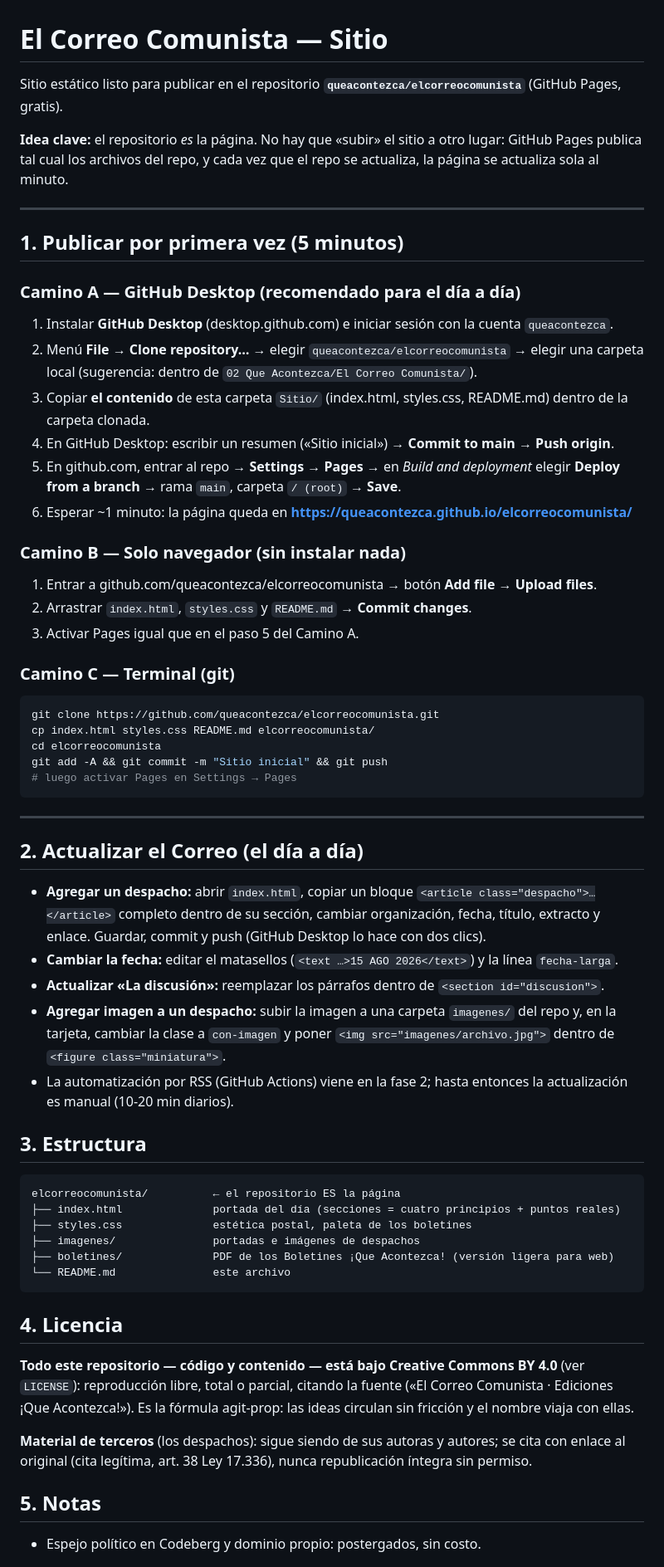
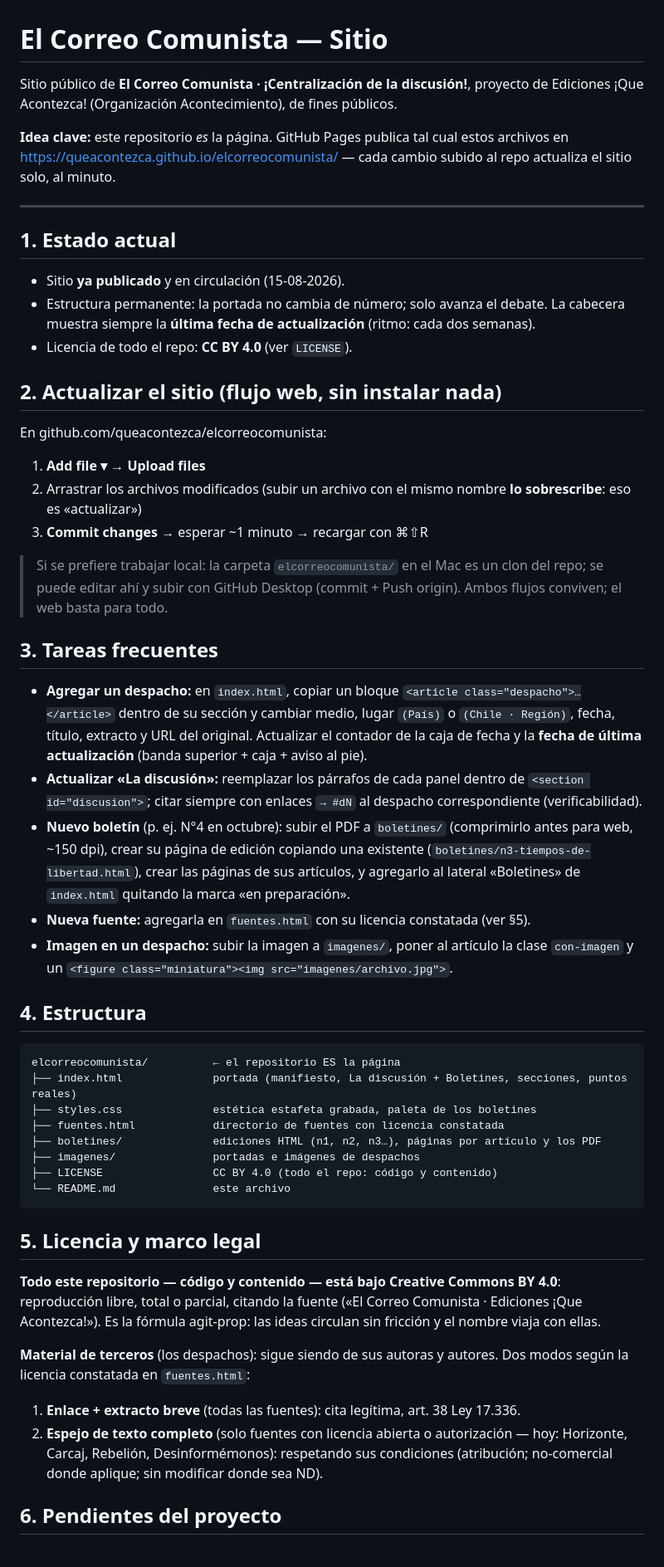
Before and after one commit to queacontezca/elcorreocomunista, a Markdown page: README.md, the part around one of its changes. Shown at 83% size. GitHub-like rendering.

````diff
--- a/README.md
+++ b/README.md
@@ -1,66 +1,56 @@
 # El Correo Comunista — Sitio
 
-Sitio estático listo para publicar en el repositorio **`queacontezca/elcorreocomunista`** (GitHub Pages, gratis).
+Sitio público de **El Correo Comunista · ¡Centralización de la discusión!**, proyecto de Ediciones ¡Que Acontezca! (Organización Acontecimiento), de fines públicos.
 
-**Idea clave:** el repositorio *es* la página. No hay que «subir» el sitio a otro lugar: GitHub Pages publica tal cual los archivos del repo, y cada vez que el repo se actualiza, la página se actualiza sola al minuto.
+**Idea clave:** este repositorio *es* la página. GitHub Pages publica tal cual estos archivos en <https://queacontezca.github.io/elcorreocomunista/> — cada cambio subido al repo actualiza el sitio solo, al minuto.
 
 ---
 
-## 1. Publicar por primera vez (5 minutos)
+## 1. Estado actual
 
-### Camino A — GitHub Desktop (recomendado para el día a día)
+- Sitio **ya publicado** y en circulación (15-08-2026).
+- Estructura permanente: la portada no cambia de número; solo avanza el debate. La cabecera muestra siempre la **última fecha de actualización** (ritmo: cada dos semanas).
+- Licencia de todo el repo: **CC BY 4.0** (ver `LICENSE`).
 
-1. Instalar **GitHub Desktop** (desktop.github.com) e iniciar sesión con la cuenta `queacontezca`.
-2. Menú **File → Clone repository…** → elegir `queacontezca/elcorreocomunista` → elegir una carpeta local (sugerencia: dentro de `02 Que Acontezca/El Correo Comunista/`).
-3. Copiar **el contenido** de esta carpeta `Sitio/` (index.html, styles.css, README.md) dentro de la carpeta clonada.
-4. En GitHub Desktop: escribir un resumen («Sitio inicial») → **Commit to main** → **Push origin**.
-5. En github.com, entrar al repo → **Settings → Pages** → en *Build and deployment* elegir **Deploy from a branch** → rama `main`, carpeta `/ (root)` → **Save**.
-6. Esperar ~1 minuto: la página queda en **https://queacontezca.github.io/elcorreocomunista/**
+## 2. Actualizar el sitio (flujo web, sin instalar nada)
 
-### Camino B — Solo navegador (sin instalar nada)
+En github.com/queacontezca/elcorreocomunista:
 
-1. Entrar a github.com/queacontezca/elcorreocomunista → botón **Add file → Upload files**.
-2. Arrastrar `index.html`, `styles.css` y `README.md` → **Commit changes**.
-3. Activar Pages igual que en el paso 5 del Camino A.
+1. **Add file ▾ → Upload files**
+2. Arrastrar los archivos modificados (subir un archivo con el mismo nombre **lo sobrescribe**: eso es «actualizar»)
+3. **Commit changes** → esperar ~1 minuto → recargar con ⌘⇧R
 
-### Camino C — Terminal (git)
+> Si se prefiere trabajar local: la carpeta `elcorreocomunista/` en el Mac es un clon del repo; se puede editar ahí y subir con GitHub Desktop (commit + Push origin). Ambos flujos conviven; el web basta para todo.
 
-```bash
-git clone https://github.com/queacontezca/elcorreocomunista.git
-cp index.html styles.css README.md elcorreocomunista/
-cd elcorreocomunista
-git add -A && git commit -m "Sitio inicial" && git push
-# luego activar Pages en Settings → Pages
-```
+## 3. Tareas frecuentes
 
----
+- **Agregar un despacho:** en `index.html`, copiar un bloque `<article class="despacho">…</article>` dentro de su sección y cambiar medio, lugar `(País)` o `(Chile · Región)`, fecha, título, extracto y URL del original. Actualizar el contador de la caja de fecha y la **fecha de última actualización** (banda superior + caja + aviso al pie).
+- **Actualizar «La discusión»:** reemplazar los párrafos de cada panel dentro de `<section id="discusion">`; citar siempre con enlaces `→ #dN` al despacho correspondiente (verificabilidad).
+- **Nuevo boletín** (p. ej. N°4 en octubre): subir el PDF a `boletines/` (comprimirlo antes para web, ~150 dpi), crear su página de edición copiando una existente (`boletines/n3-tiempos-de-libertad.html`), crear las páginas de sus artículos, y agregarlo al lateral «Boletines» de `index.html` quitando la marca «en preparación».
+- **Nueva fuente:** agregarla en `fuentes.html` con su licencia constatada (ver §5).
+- **Imagen en un despacho:** subir la imagen a `imagenes/`, poner al artículo la clase `con-imagen` y un `<figure class="miniatura"><img src="imagenes/archivo.jpg">`.
 
-## 2. Actualizar el Correo (el día a día)
-
-- **Agregar un despacho:** abrir `index.html`, copiar un bloque `<article class="despacho">…</article>` completo dentro de su sección, cambiar organización, fecha, título, extracto y enlace. Guardar, commit y push (GitHub Desktop lo hace con dos clics).
-- **Cambiar la fecha:** editar el matasellos (`<text …>15 AGO 2026</text>`) y la línea `fecha-larga`.
-- **Actualizar «La discusión»:** reemplazar los párrafos dentro de `<section id="discusion">`.
-- **Agregar imagen a un despacho:** subir la imagen a una carpeta `imagenes/` del repo y, en la tarjeta, cambiar la clase a `con-imagen` y poner `<img src="imagenes/archivo.jpg">` dentro de `<figure class="miniatura">`.
-- La automatización por RSS (GitHub Actions) viene en la fase 2; hasta entonces la actualización es manual (10-20 min diarios).
-
-## 3. Estructura
+## 4. Estructura
 
 ```
 elcorreocomunista/          ← el repositorio ES la página
-├── index.html              portada del día (secciones = cuatro principios + puntos reales)
-├── styles.css              estética postal, paleta de los boletines
+├── index.html              portada (manifiesto, La discusión + Boletines, secciones, puntos reales)
+├── styles.css              estética estafeta grabada, paleta de los boletines
+├── fuentes.html            directorio de fuentes con licencia constatada
+├── boletines/              ediciones HTML (n1, n2, n3…), páginas por artículo y los PDF
 ├── imagenes/               portadas e imágenes de despachos
-├── boletines/              PDF de los Boletines ¡Que Acontezca! (versión ligera para web)
+├── LICENSE                 CC BY 4.0 (todo el repo: código y contenido)
 └── README.md               este archivo
 ```
 
-## 4. Licencia
+## 5. Licencia y marco legal
 
-**Todo este repositorio — código y contenido — está bajo Creative Commons BY 4.0** (ver `LICENSE`): reproducción libre, total o parcial, citando la fuente («El Correo Comunista · Ediciones ¡Que Acontezca!»). Es la fórmula agit-prop: las ideas circulan sin fricción y el nombre viaja con ellas.
+**Todo este repositorio — código y contenido — está bajo Creative Commons BY 4.0**: reproducción libre, total o parcial, citando la fuente («El Correo Comunista · Ediciones ¡Que Acontezca!»). Es la fórmula agit-prop: las ideas circulan sin fricción y el nombre viaja con ellas.
 
-**Material de terceros** (los despachos): sigue siendo de sus autoras y autores; se cita con enlace al original (cita legítima, art. 38 Ley 17.336), nunca republicación íntegra sin permiso.
+**Material de terceros** (los despachos): sigue siendo de sus autoras y autores. Dos modos según la licencia constatada en `fuentes.html`:
 
-## 5. Notas
+1. **Enlace + extracto breve** (todas las fuentes): cita legítima, art. 38 Ley 17.336.
+2. **Espejo de texto completo** (solo fuentes con licencia abierta o autorización — hoy: Horizonte, Carcaj, Rebelión, Desinformémonos): respetando sus condiciones (atribución; no-comercial donde aplique; sin modificar donde sea ND).
 
-- Espejo político en Codeberg y dominio propio: postergados, sin costo.
+## 6. Pendientes del proyecto
 
````
Also changed, not shown: other parts of README.md (+4 -10 lines).
